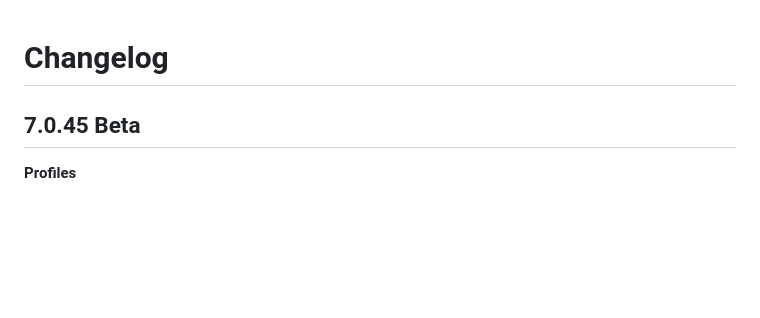
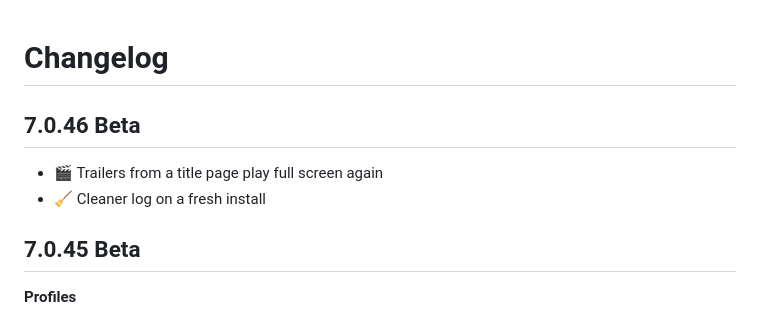
Before and after one commit to MegaNexusMediaPlayer/MegaNexus, a Markdown page: CHANGELOG.md, the part around the change. Rendered like a GitHub page; blank space fills up the shorter version.

Commit message:
MegaNexus 7.0.46 Beta

```diff
--- a/CHANGELOG.md
+++ b/CHANGELOG.md
@@ -1,4 +1,9 @@
 # Changelog
+
+## 7.0.46 Beta
+
+- 🎬 Trailers from a title page play full screen again
+- 🧹 Cleaner log on a fresh install
 
 ## 7.0.45 Beta
 
```
